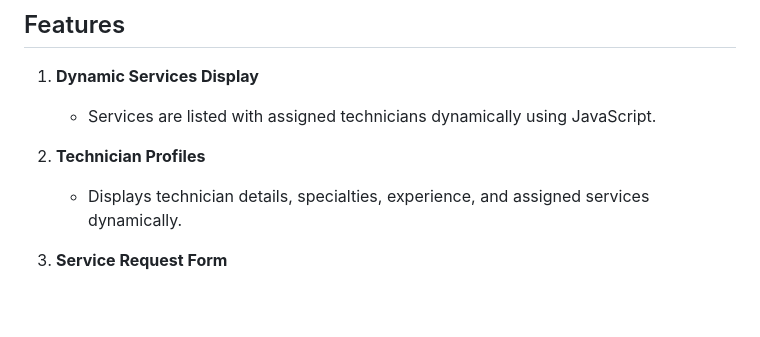
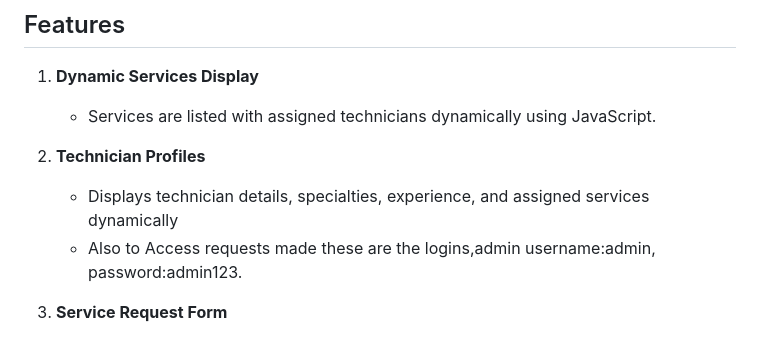
Before and after one commit to davidmusyoka1-ship-it/EasyTech-IT-Solutions, a Markdown page: README.md, the part around the change. GitHub-like rendering; blank space fills up the shorter version.

Commit message:
Update README with admin login details
Added login information for admin access to technician requests.

```diff
--- a/README.md
+++ b/README.md
@@ -18,7 +18,8 @@ The project solves the problem of managing and accessing IT services efficiently
    - Services are listed with assigned technicians dynamically using JavaScript.
 
 2. **Technician Profiles**
-   - Displays technician details, specialties, experience, and assigned services dynamically.
+   - Displays technician details, specialties, experience, and assigned services dynamically
+   - Also to Access requests made these are the logins,admin username:admin, password:admin123.
 
 3. **Service Request Form**
    - Users can request services via a form.
```
